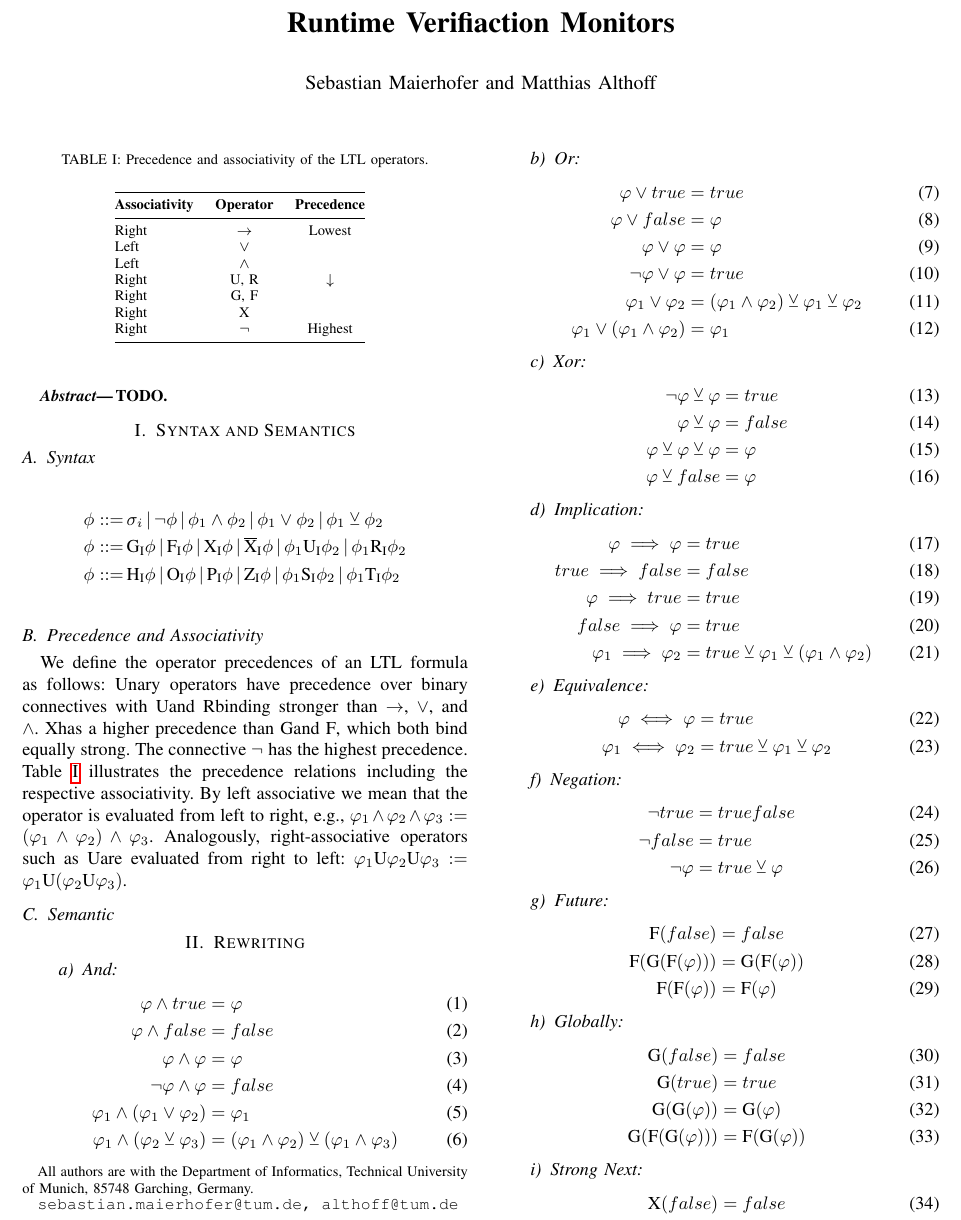
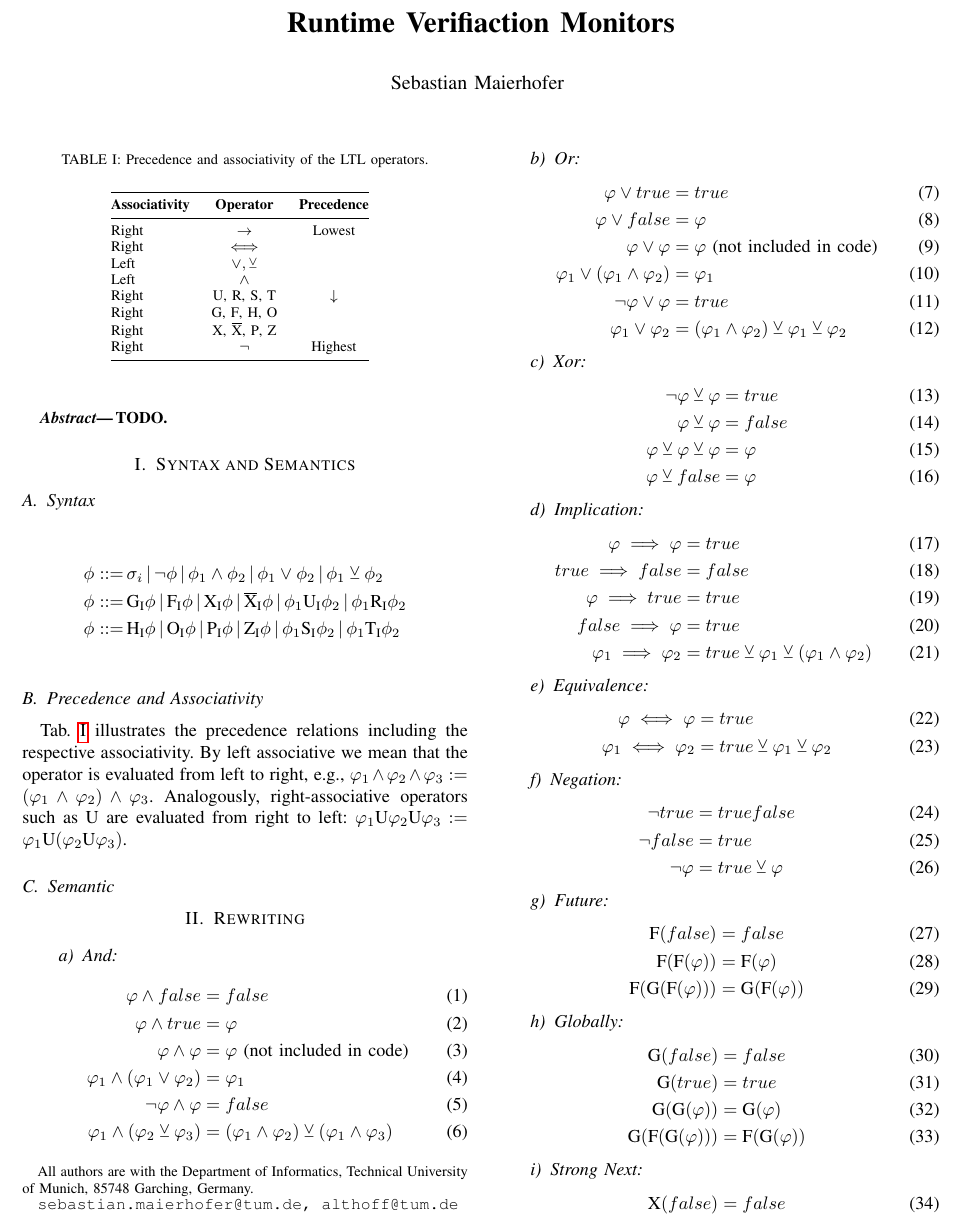
Before and after one commit to CommonRoad/rv-monitors, a LaTeX paper (docs/latex/rvmonitor.tex, which reads docs/latex/content/rewriting.tex, docs/latex/content/syntax_semantic.tex): part of page 1 of 2, cut so that both start at the same text. Compiled offline with pdfLaTeX.

Commit message:
add event consumings steps to latex docu

```diff
--- a/docs/latex/content/rewriting.tex
+++ b/docs/latex/content/rewriting.tex
@@ -6,11 +6,11 @@
 \paragraph{And}
 
 \begin{align}
+	\varphi \land false &= false\\
 	\varphi \land true &= \varphi\\
-\varphi \land false &= false\\
-\varphi \land \varphi &= \varphi\\
-\neg \varphi \land \varphi &= false\\
+	\varphi \land \varphi &= \varphi \text{~(not included in code)}\\
 	\varphi_1 \land (\varphi_1 \lor \varphi_2) &= \varphi_1     \\
+	\neg \varphi \land \varphi &= false\\\
 	\varphi_1 \land (\varphi_2 \veebar \varphi_3) &= (\varphi_1 \land \varphi_2) \veebar (\varphi_1 \land \varphi_3)
 \end{align}
 
@@ -19,10 +19,10 @@
 \begin{align}
 	\varphi \lor true &= true\\
 	\varphi \lor false &= \varphi\\
-\varphi \lor \varphi &= \varphi\\
+	\varphi \lor \varphi &= \varphi \text{~(not included in code)}\\
+	\varphi_1 \lor (\varphi_1 \land \varphi_2) &= \varphi_1 \\
 	\neg \varphi \lor \varphi &= true\\
-\varphi_1 \lor \varphi_2 &= (\varphi_1 \land \varphi_2) \veebar \varphi_1 \veebar \varphi_2\\
-\varphi_1 \lor (\varphi_1 \land \varphi_2) &= \varphi_1
+	\varphi_1 \lor \varphi_2 &= (\varphi_1 \land \varphi_2) \veebar \varphi_1 \veebar \varphi_2
 \end{align}
 
 \paragraph{Xor}
@@ -59,8 +59,8 @@ false \implies \varphi &= true \\
 \paragraph{Future}
 \begin{align}
 	\future(false) &= false\\
-\future(\globally(\future(\varphi))) &= \globally(\future(\varphi)) \\
-\future(\future(\varphi)) &= \future(\varphi)
+	\future(\future(\varphi)) &= \future(\varphi) \\
+	\future(\globally(\future(\varphi))) &= \globally(\future(\varphi))
 \end{align}
 
 \paragraph{Globally}
--- a/docs/latex/content/syntax_semantic.tex
+++ b/docs/latex/content/syntax_semantic.tex
@@ -12,9 +12,7 @@
 \end{align*}
 
 \subsection{Precedence and Associativity}
-We define the operator precedences of an LTL formula as follows: Unary operators have precedence over binary connectives with \until and \release binding stronger than $\rightarrow$, $\lor$, and $\land$. \strongNext has a higher precedence than \globally and \future, which both bind equally strong. The connective $\neg$ has the highest precedence. Table \ref{prec} illustrates the precedence relations including the respective associativity. By left associative we mean that the operator is evaluated from left to right, e.g., $\varphi_1\land \varphi_2 \land \varphi_3 := (\varphi_1\land \varphi_2) \land \varphi_3$. Analogously, right-associative operators such as \until are evaluated from right to left: $\varphi_1$\until$\varphi_2$\until$\varphi_3 := \varphi_1$\until$(\varphi_2$\until$\varphi_3)$.
-
-
+Tab.~\ref{prec} illustrates the precedence relations including the respective associativity. By left associative we mean that the operator is evaluated from left to right, e.g., $\varphi_1\land \varphi_2 \land \varphi_3 := (\varphi_1\land \varphi_2) \land \varphi_3$. Analogously, right-associative operators such as \until~are evaluated from right to left: $\varphi_1$\until$\varphi_2$\until$\varphi_3 := \varphi_1$\until$(\varphi_2$\until$\varphi_3)$.
 \begin{table}[!tpb]\centering
 	\vspace*{2mm}
 	\caption{Precedence and associativity of the LTL operators.}
@@ -22,11 +20,12 @@ We define the operator precedences of an LTL formula as follows: Unary operators
 	\begin{tabular}{@{}lcc@{}} \toprule
 		\textbf{Associativity} & \textbf{Operator} & \textbf{Precedence}\\ \midrule
 		Right & $\rightarrow$  &Lowest\\
-		Left & $\lor$ & \\
+		Right & $\iff$  &\\
+		Left & $\lor, \veebar$ & \\
 		Left & $\land$ &  \\
-		Right & \until, \release & $\downarrow$\\
-		Right & \globally, \future & \\
-		Right & \strongNext & \\
+		Right & \until, \release, \since, \trigger & $\downarrow$\\
+		Right & \globally, \future, \historically, \once & \\
+		Right & \strongNext, \weakNext, \strongPrevious, \weakPrevious & \\
 		Right & $\neg$ & Highest\\
 		\bottomrule
 	\end{tabular}
--- a/docs/latex/rvmonitor.tex
+++ b/docs/latex/rvmonitor.tex
@@ -5,7 +5,7 @@
 Runtime Verifiaction Monitors
 }
 
-\author{Sebastian Maierhofer and Matthias Althoff% <-this % stops a space
+\author{Sebastian Maierhofer %and Matthias Althoff% <-this % stops a space
 	\thanks{All authors are with the Department of Informatics, Technical University of Munich, 85748 Garching, Germany.}%
 	\thanks{{\tt\small sebastian.maierhofer@tum.de, althoff@tum.de}}%
 }
```
Also changed, not shown: docs/latex/rvmonitor.pdf, docs/latex/rvmonitor.tex (1 more changed lines), 1 other file. Lines whose indentation alone changed are shown as unchanged.
